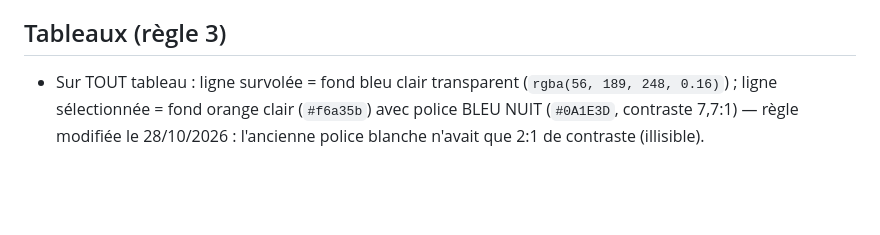
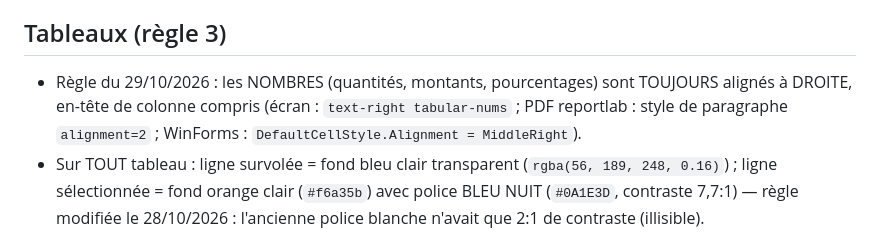
Before and after one commit to ShuyahBF/telecom-boutique, a Markdown page: CLAUDE.md, the part around the change. GitHub-like rendering; blank space fills up the shorter version.

Commit message:
Règle : les nombres sont toujours alignés à droite (tableaux écran et PDF) (#62)

```diff
--- a/CLAUDE.md
+++ b/CLAUDE.md
@@ -44,6 +44,7 @@ méthode de travail par défaut, sans qu'il soit nécessaire de les redemander.
 - Nouveau projet : prévoir dès le départ cette source unique et l'affichage.
 
 ## Tableaux (règle 3)
+- Règle du 29/10/2026 : les NOMBRES (quantités, montants, pourcentages) sont TOUJOURS alignés à DROITE, en-tête de colonne compris (écran : `text-right tabular-nums` ; PDF reportlab : style de paragraphe `alignment=2` ; WinForms : `DefaultCellStyle.Alignment = MiddleRight`).
 - Sur TOUT tableau : ligne survolée = fond bleu clair transparent
   (`rgba(56, 189, 248, 0.16)`) ; ligne sélectionnée = fond orange clair
   (`#f6a35b`) avec police BLEU NUIT (`#0A1E3D`, contraste 7,7:1) — règle modifiée le 28/10/2026 : l'ancienne police blanche n'avait que 2:1
```
